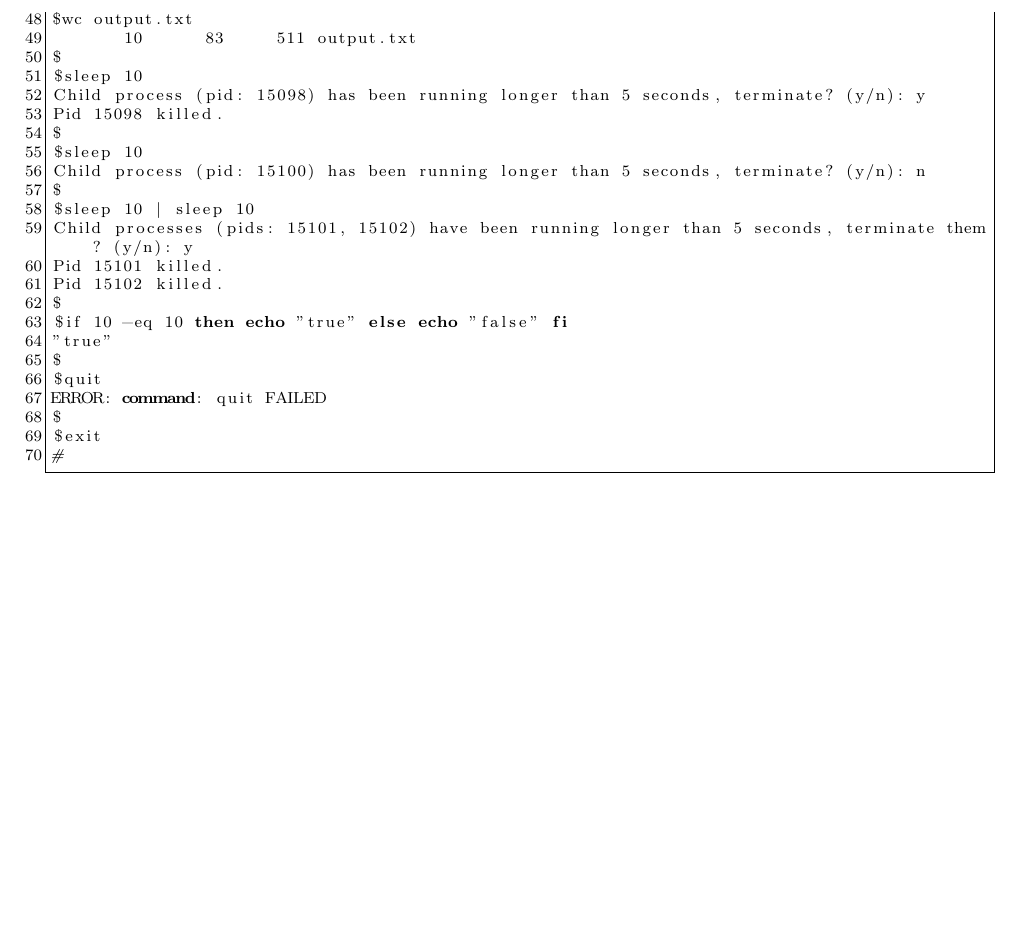
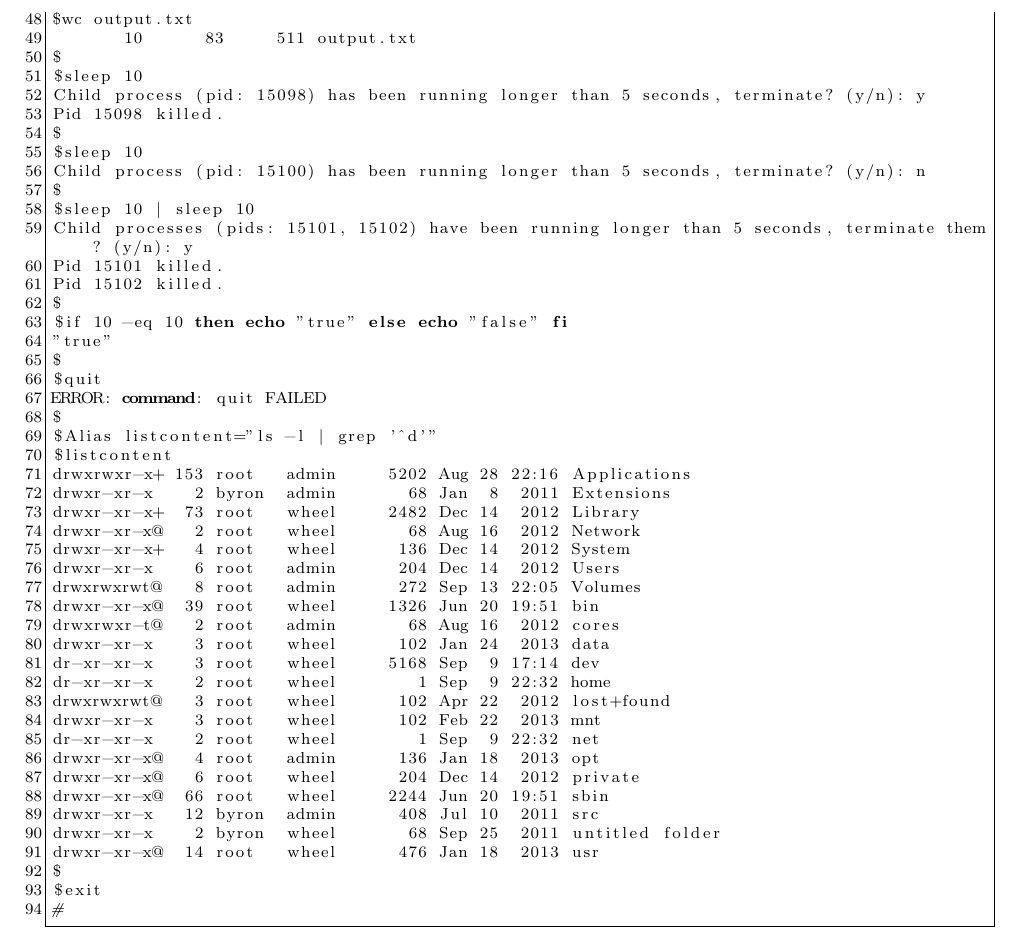
Before and after one commit to abirylo/CS551_Group20, a LaTeX document (Project1/Report/CS551_Group20_Project1_Report.tex): part of page 2 of 2, cut so that both start at the same text, the shorter picture padded with empty space. Compiled offline with pdfLaTeX.

Commit message:
Added alias commands to basic operation

```diff
--- a/Project1/Report/CS551_Group20_Project1_Report.tex
+++ b/Project1/Report/CS551_Group20_Project1_Report.tex
@@ -106,6 +106,30 @@ $
 $quit
 ERROR: command: quit FAILED
 $
+$Alias listcontent="ls -l | grep '^d'"
+$listcontent
+drwxrwxr-x+ 153 root   admin     5202 Aug 28 22:16 Applications
+drwxr-xr-x    2 byron  admin       68 Jan  8  2011 Extensions
+drwxr-xr-x+  73 root   wheel     2482 Dec 14  2012 Library
+drwxr-xr-x@   2 root   wheel       68 Aug 16  2012 Network
+drwxr-xr-x+   4 root   wheel      136 Dec 14  2012 System
+drwxr-xr-x    6 root   admin      204 Dec 14  2012 Users
+drwxrwxrwt@   8 root   admin      272 Sep 13 22:05 Volumes
+drwxr-xr-x@  39 root   wheel     1326 Jun 20 19:51 bin
+drwxrwxr-t@   2 root   admin       68 Aug 16  2012 cores
+drwxr-xr-x    3 root   wheel      102 Jan 24  2013 data
+dr-xr-xr-x    3 root   wheel     5168 Sep  9 17:14 dev
+dr-xr-xr-x    2 root   wheel        1 Sep  9 22:32 home
+drwxrwxrwt@   3 root   wheel      102 Apr 22  2012 lost+found
+drwxr-xr-x    3 root   wheel      102 Feb 22  2013 mnt
+dr-xr-xr-x    2 root   wheel        1 Sep  9 22:32 net
+drwxr-xr-x@   4 root   admin      136 Jan 18  2013 opt
+drwxr-xr-x@   6 root   wheel      204 Dec 14  2012 private
+drwxr-xr-x@  66 root   wheel     2244 Jun 20 19:51 sbin
+drwxr-xr-x   12 byron  admin      408 Jul 10  2011 src
+drwxr-xr-x    2 byron  wheel       68 Sep 25  2011 untitled folder
+drwxr-xr-x@  14 root   wheel      476 Jan 18  2013 usr
+$
 $exit
 #
 \end{lstlisting}
```
Also changed, not shown: Project1/Report/CS551_Group20_Project1_Report.pdf.
